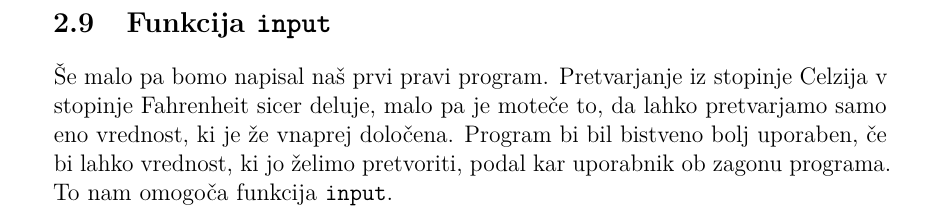
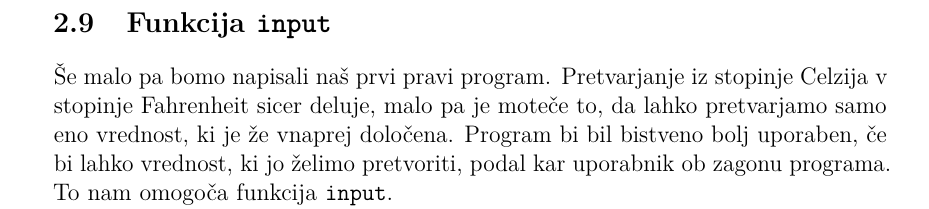
Before and after one commit to mmoskon/OP_skripta, a LaTeX book (OP_FKKT.tex, which reads P02_spoznavanje.tex): part of page 26 of 206, cut so that both start at the same text. Compiled offline with pdfLaTeX.

Commit message:
popravki

```diff
--- a/P02_spoznavanje.tex
+++ b/P02_spoznavanje.tex
@@ -260,7 +260,7 @@ V tem primeru je izpis sledeč:
 Imena spremenljivk je Python torej zamenjal z njihovimi vrednostmi, nize pa je izpisal kakor so bili pač podani.
 
 \section{Funkcija \texttt{input}}
-Še malo pa bomo napisal naš prvi pravi program. Pretvarjanje iz stopinje Celzija v stopinje Fahrenheit sicer deluje, malo pa je moteče to, da lahko pretvarjamo samo eno vrednost, ki je že vnaprej določena. Program bi bil bistveno bolj uporaben, če bi lahko vrednost, ki jo želimo pretvoriti, podal kar uporabnik ob zagonu programa. To nam omogoča funkcija \texttt{input}.
+Še malo pa bomo napisali naš prvi pravi program. Pretvarjanje iz stopinje Celzija v stopinje Fahrenheit sicer deluje, malo pa je moteče to, da lahko pretvarjamo samo eno vrednost, ki je že vnaprej določena. Program bi bil bistveno bolj uporaben, če bi lahko vrednost, ki jo želimo pretvoriti, podal kar uporabnik ob zagonu programa. To nam omogoča funkcija \texttt{input}.
 
 Funkcija \texttt{input} prav tako kot \texttt{print} na zaslon izpiše podan argument. Za razliko od funkcije \texttt{print}, funkcija \texttt{input} sprejema samo en argument tipa \texttt{str}. Preko tega argumenta bomo funkciji \texttt{input} podali navodilo za uporabnika. Na primer takole:
 \begin{lstlisting}[language=Python]
```
Also changed, not shown: OP_skripta.pdf.
